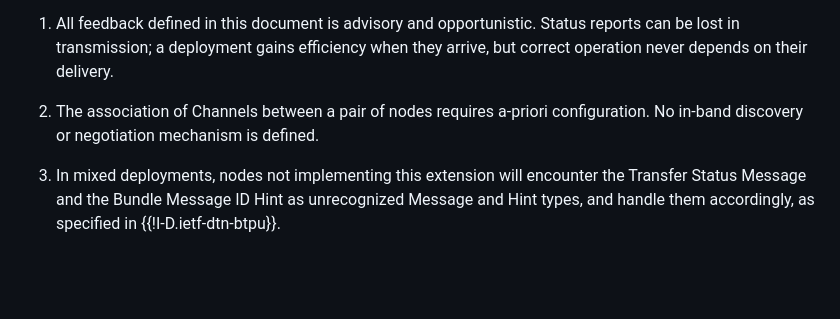
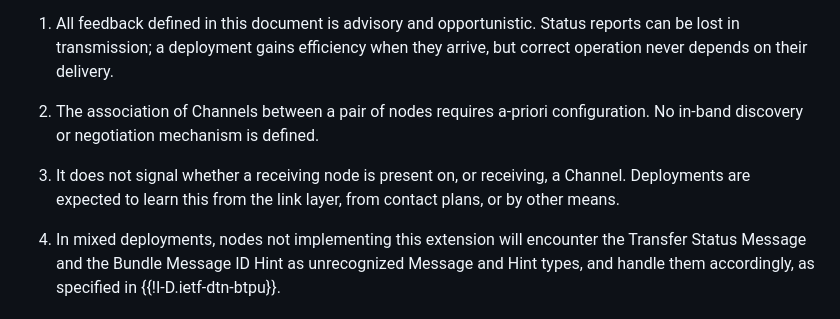
Before and after one commit to ricktaylor/btpx, a Markdown page: draft-taylor-dtn-btpx.md, the part around one of its changes. Drawn GitHub-style; blank space fills up the shorter version.

```diff
--- a/draft-taylor-dtn-btpx.md
+++ b/draft-taylor-dtn-btpx.md
@@ -251,6 +251,8 @@ In addition to the Deployment Considerations of {{!I-D.ietf-dtn-btpu}}, which co
 
 1. The association of Channels between a pair of nodes requires a-priori configuration.  No in-band discovery or negotiation mechanism is defined.
 
+1. It does not signal whether a receiving node is present on, or receiving, a Channel.  Deployments are expected to learn this from the link layer, from contact plans, or by other means.
+
 1. In mixed deployments, nodes not implementing this extension will encounter the Transfer Status Message and the Bundle Message ID Hint as unrecognized Message and Hint types, and handle them accordingly, as specified in {{!I-D.ietf-dtn-btpu}}.
 
 # IANA Considerations
```
Also changed, not shown: other parts of draft-taylor-dtn-btpx.md (+1 -1 lines).
